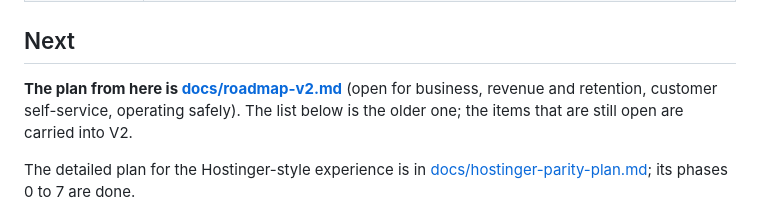
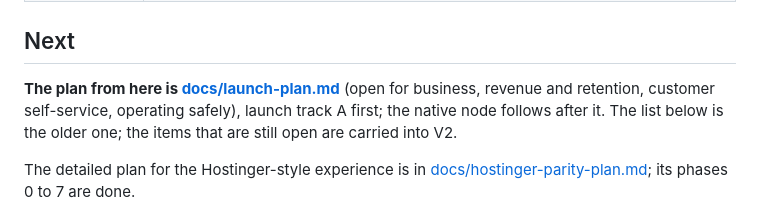
Before and after one commit to Waqar-Azeem-001/Wpanel, a Markdown page: ROADMAP.md, the part around the change. GitHub-like rendering.

```diff
--- a/ROADMAP.md
+++ b/ROADMAP.md
@@ -30,7 +30,7 @@ The full record, with what is tested and what is proven, is in [PROJECT_OVERVIEW
 
 ## Next
 
-**The plan from here is [docs/roadmap-v2.md](docs/roadmap-v2.md)** (open for business, revenue and retention, customer self-service, operating safely). The list below is the older one; the items that are still open are carried into V2.
+**The plan from here is [docs/launch-plan.md](docs/launch-plan.md)** (open for business, revenue and retention, customer self-service, operating safely), launch track A first; the native node follows after it. The list below is the older one; the items that are still open are carried into V2.
 
 The detailed plan for the Hostinger-style experience is in [docs/hostinger-parity-plan.md](docs/hostinger-parity-plan.md); its phases 0 to 7 are done.
 
```
Also changed, not shown: docs/launch-plan.md (renamed from docs/roadmap-v2.md, +4 -2 lines).
